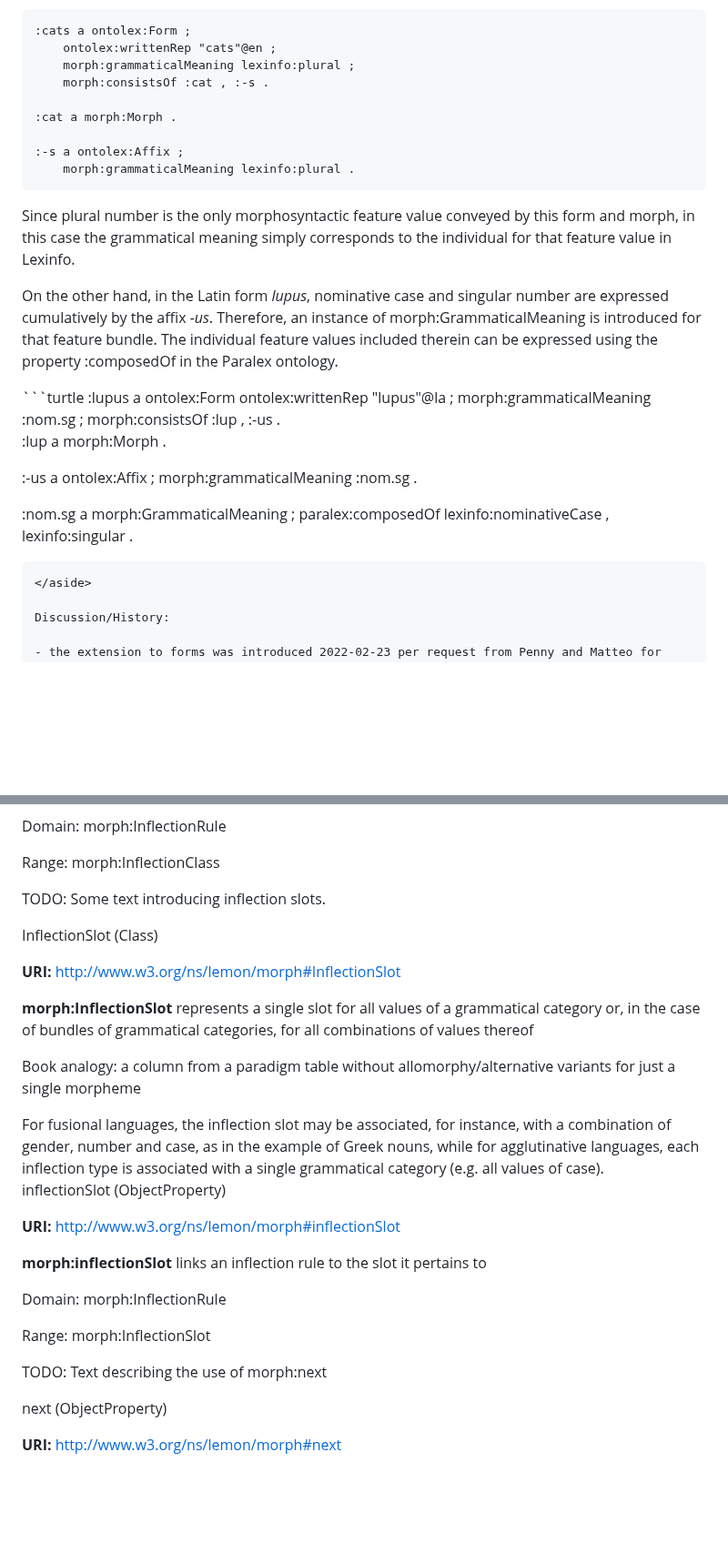
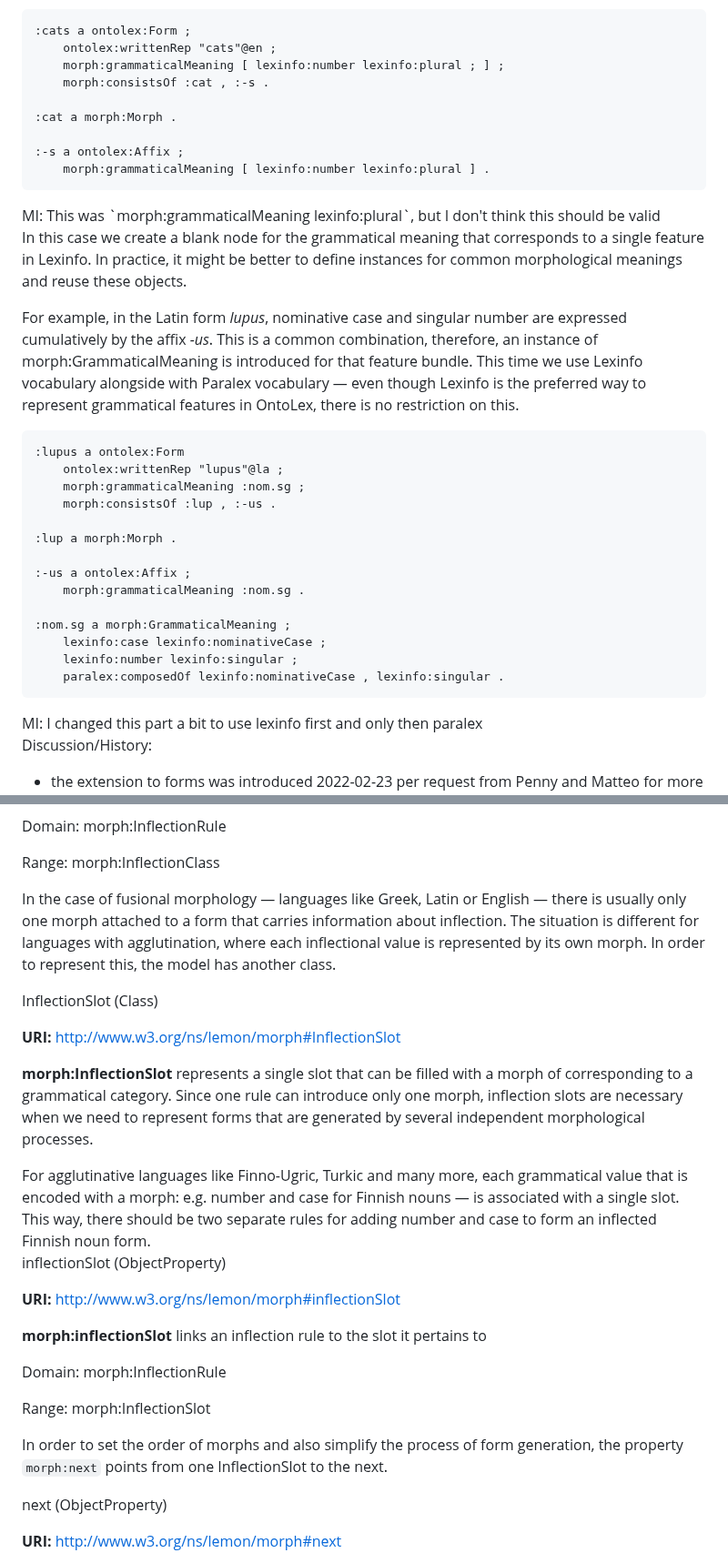
Before and after one commit to ontolex/morph, a Markdown page: index.md, 2 parts joined by grey strips. Shown at 91% size. GitHub-like rendering; blank space fills up the shorter version.

````diff
--- a/index.md
+++ b/index.md
@@ -196,21 +198,24 @@ For instance, the segmentation into morphs of the english plural form *cats*, an
 ```turtle
 :cats a ontolex:Form ;
     ontolex:writtenRep "cats"@en ;
-    morph:grammaticalMeaning lexinfo:plural ;
+    morph:grammaticalMeaning [ lexinfo:number lexinfo:plural ; ] ;
     morph:consistsOf :cat , :-s .
 
 :cat a morph:Morph .
 
 :-s a ontolex:Affix ;
-    morph:grammaticalMeaning lexinfo:plural .
+    morph:grammaticalMeaning [ lexinfo:number lexinfo:plural ] .
 ```
 </aside>
 
-Since plural number is the only morphosyntactic feature value conveyed by this form and morph, in this case the grammatical meaning simply corresponds to the individual for that feature value in Lexinfo.
+<div class="note">MI: This was `morph:grammaticalMeaning lexinfo:plural`, but I don't think this should be valid</div>
 
-On the other hand, in the Latin form *lupus*, nominative case and singular number are expressed cumulatively by the affix *-us*. Therefore, an instance of morph:GrammaticalMeaning is introduced for that feature bundle. The individual feature values included therein can be expressed using the property :composedOf in the Paralex ontology.
+In this case we create a blank node for the grammatical meaning that corresponds to a single feature in Lexinfo. In practice, it might be better to define instances for common morphological meanings and reuse these objects.
+
+For example, in the Latin form *lupus*, nominative case and singular number are expressed cumulatively by the affix *-us*. This is a common combination, therefore, an instance of morph:GrammaticalMeaning is introduced for that feature bundle. This time we use Lexinfo vocabulary alongside with Paralex vocabulary — even though Lexinfo is the preferred way to represent grammatical features in OntoLex, there is no restriction on this.
 
 <aside class="example" title="Example: Segmentation of the Latin nominative singular form *lupus*">
+
 ```turtle
 :lupus a ontolex:Form
     ontolex:writtenRep "lupus"@la ;
@@ -223,9 +228,12 @@ On the other hand, in the Latin form *lupus*, nominative case and singular numbe
     morph:grammaticalMeaning :nom.sg .
 
 :nom.sg a morph:GrammaticalMeaning ;
+    lexinfo:case lexinfo:nominativeCase ;
+    lexinfo:number lexinfo:singular ;
     paralex:composedOf lexinfo:nominativeCase , lexinfo:singular .
 ```
 </aside>
+<div class="note">MI: I changed this part a bit to use lexinfo first and only then paralex</div>
 
 Discussion/History:
 
@@ -429,7 +460,7 @@ Range: morph:InflectionClass
 </div>
 </div>
 
-TODO: Some text introducing inflection slots.
+In the case of fusional morphology — languages like Greek, Latin or English — there is usually only one morph attached to a form that carries information about inflection. The situation is different for languages with agglutination, where each inflectional value is represented by its own morph. In order to represent this, the model has another class.
 
 <div class="entity">
 
@@ -438,13 +469,11 @@ InflectionSlot (Class)
 **URI:** [http://www.w3.org/ns/lemon/morph#InflectionSlot](http://www.w3.org/ns/lemon/morph#InflectionSlot)
 
 
-**morph:InflectionSlot**  represents a single slot for all values of a grammatical category or, in the case of bundles of grammatical categories, for all combinations of values thereof
+**morph:InflectionSlot**  represents a single slot that can be filled with a morph of corresponding to a grammatical category. Since one rule can introduce only one morph, inflection slots are necessary when we need to represent forms that are generated by several independent morphological processes.
 </div>
 
-Book analogy: a column from a paradigm table without allomorphy/alternative variants for just a single morpheme
-
 <div class="note">
-For fusional languages, the inflection slot may be associated, for instance, with a combination of gender, number and case, as in the example of Greek nouns, while for agglutinative languages, each inflection type is associated with a single grammatical category (e.g. all values of case).
+For agglutinative languages like Finno-Ugric, Turkic and many more, each grammatical value that is encoded with a morph: e.g. number and case for Finnish nouns — is associated with a single slot. This way, there should be two separate rules for adding number and case to form an inflected Finnish noun form.
 </div>
 
 <div class="entity">
@@ -464,7 +493,7 @@ Range: morph:InflectionSlot
 </div>
 </div>
 
-TODO: Text describing the use of morph:next
+In order to set the order of morphs and also simplify the process of form generation, the property `morph:next` points from one InflectionSlot to the next.
 
 <div class="entity">
 
````
Also changed, not shown: other parts of index.md (+79 -22 lines).
